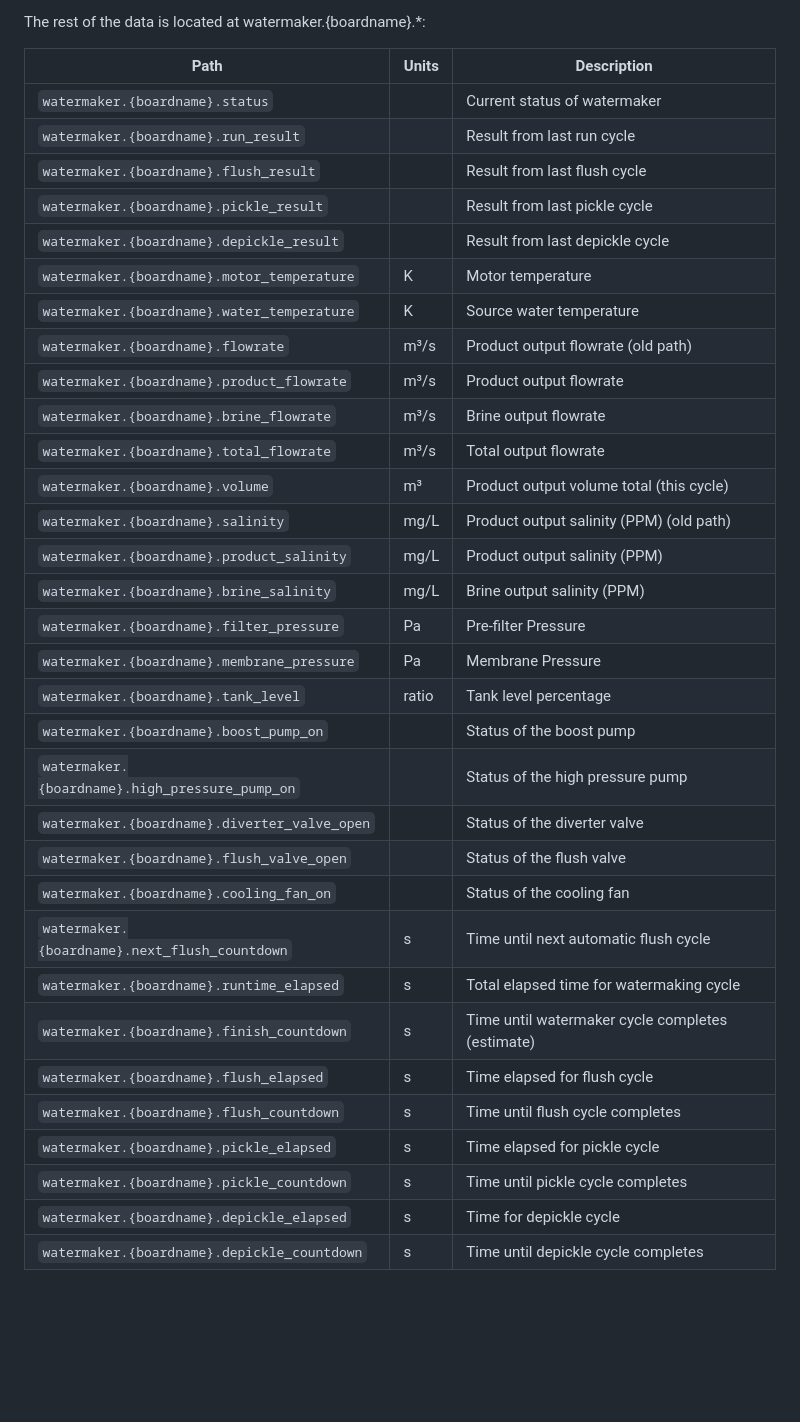
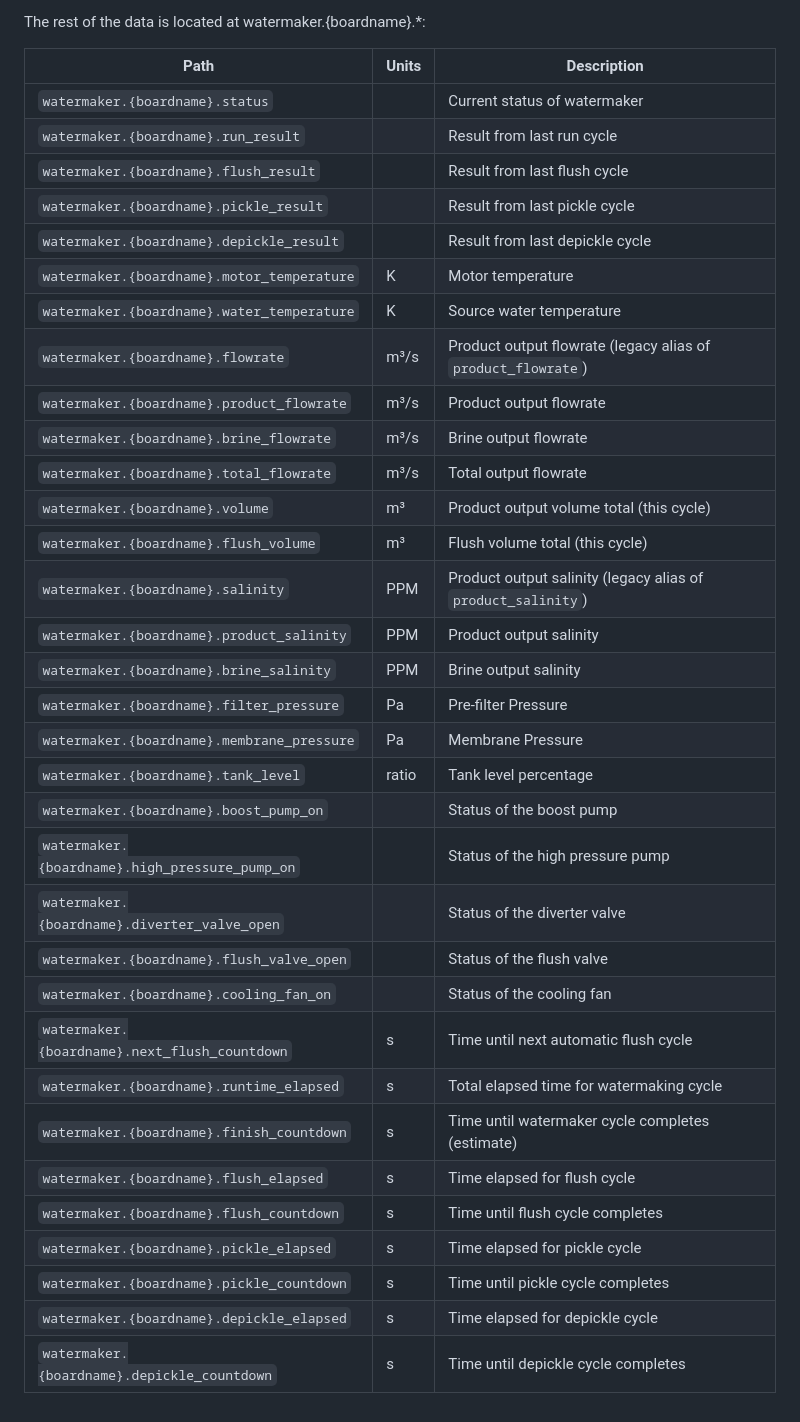
Before and after one commit to hoeken/signalk-brineomatic-plugin, a Markdown page: README.md, the part around one of its changes. GitHub-like rendering; blank space fills up the shorter version.

```diff
--- a/README.md
+++ b/README.md
@@ -25,35 +35,36 @@ The rest of the data is located at watermaker.{boardname}.*:
 
 | Path                                                      | Units  | Description                                      |
 | --------------------------------------------------------- | ------ | ------------------------------------------------ |
-| `watermaker.{boardname}.status`                          |        | Current status of watermaker                    |
-| `watermaker.{boardname}.run_result`                      |        | Result from last run cycle                      |
-| `watermaker.{boardname}.flush_result`                    |        | Result from last flush cycle                    |
-| `watermaker.{boardname}.pickle_result`                   |        | Result from last pickle cycle                   |
-| `watermaker.{boardname}.depickle_result`                 |        | Result from last depickle cycle                 |
-| `watermaker.{boardname}.motor_temperature`               | K      | Motor temperature                               |
-| `watermaker.{boardname}.water_temperature`               | K      | Source water temperature                        |
-| `watermaker.{boardname}.flowrate`                        | m³/s   | Product output flowrate (old path)              |
-| `watermaker.{boardname}.product_flowrate`                | m³/s   | Product output flowrate                         |
-| `watermaker.{boardname}.brine_flowrate`                  | m³/s   | Brine output flowrate                           |
-| `watermaker.{boardname}.total_flowrate`                  | m³/s   | Total output flowrate                           |
-| `watermaker.{boardname}.volume`                          | m³     | Product output volume total (this cycle)        |
-| `watermaker.{boardname}.salinity`                        | mg/L   | Product output salinity (PPM) (old path)        |
-| `watermaker.{boardname}.product_salinity`                | mg/L   | Product output salinity (PPM)                   |
-| `watermaker.{boardname}.brine_salinity`                  | mg/L   | Brine output salinity (PPM)                     |
-| `watermaker.{boardname}.filter_pressure`                 | Pa     | Pre-filter Pressure                             |
-| `watermaker.{boardname}.membrane_pressure`               | Pa     | Membrane Pressure                               |
-| `watermaker.{boardname}.tank_level`                      | ratio  | Tank level percentage                           |
-| `watermaker.{boardname}.boost_pump_on`                   |        | Status of the boost pump                        |
-| `watermaker.{boardname}.high_pressure_pump_on`           |        | Status of the high pressure pump                |
-| `watermaker.{boardname}.diverter_valve_open`             |        | Status of the diverter valve                    |
-| `watermaker.{boardname}.flush_valve_open`                |        | Status of the flush valve                       |
-| `watermaker.{boardname}.cooling_fan_on`                  |        | Status of the cooling fan                       |
-| `watermaker.{boardname}.next_flush_countdown`            | s      | Time until next automatic flush cycle           |
-| `watermaker.{boardname}.runtime_elapsed`                 | s      | Total elapsed time for watermaking cycle        |
-| `watermaker.{boardname}.finish_countdown`                | s      | Time until watermaker cycle completes (estimate)|
-| `watermaker.{boardname}.flush_elapsed`                   | s      | Time elapsed for flush cycle                    |
-| `watermaker.{boardname}.flush_countdown`                 | s      | Time until flush cycle completes                |
-| `watermaker.{boardname}.pickle_elapsed`                  | s      | Time elapsed for pickle cycle                   |
-| `watermaker.{boardname}.pickle_countdown`                | s      | Time until pickle cycle completes               |
-| `watermaker.{boardname}.depickle_elapsed`                | s      | Time for depickle cycle                         |
-| `watermaker.{boardname}.depickle_countdown`              | s      | Time until depickle cycle completes             |
+| `watermaker.{boardname}.status`                           |        | Current status of watermaker                     |
+| `watermaker.{boardname}.run_result`                       |        | Result from last run cycle                       |
+| `watermaker.{boardname}.flush_result`                     |        | Result from last flush cycle                     |
+| `watermaker.{boardname}.pickle_result`                    |        | Result from last pickle cycle                    |
+| `watermaker.{boardname}.depickle_result`                  |        | Result from last depickle cycle                  |
+| `watermaker.{boardname}.motor_temperature`                | K      | Motor temperature                                |
+| `watermaker.{boardname}.water_temperature`                | K      | Source water temperature                         |
+| `watermaker.{boardname}.flowrate`                         | m³/s   | Product output flowrate (legacy alias of `product_flowrate`) |
+| `watermaker.{boardname}.product_flowrate`                 | m³/s   | Product output flowrate                          |
+| `watermaker.{boardname}.brine_flowrate`                   | m³/s   | Brine output flowrate                            |
+| `watermaker.{boardname}.total_flowrate`                   | m³/s   | Total output flowrate                            |
+| `watermaker.{boardname}.volume`                           | m³     | Product output volume total (this cycle)         |
+| `watermaker.{boardname}.flush_volume`                     | m³     | Flush volume total (this cycle)                  |
+| `watermaker.{boardname}.salinity`                         | PPM    | Product output salinity (legacy alias of `product_salinity`) |
+| `watermaker.{boardname}.product_salinity`                 | PPM    | Product output salinity                          |
+| `watermaker.{boardname}.brine_salinity`                   | PPM    | Brine output salinity                            |
+| `watermaker.{boardname}.filter_pressure`                  | Pa     | Pre-filter Pressure                              |
+| `watermaker.{boardname}.membrane_pressure`                | Pa     | Membrane Pressure                                |
+| `watermaker.{boardname}.tank_level`                       | ratio  | Tank level percentage                            |
+| `watermaker.{boardname}.boost_pump_on`                    |        | Status of the boost pump                         |
+| `watermaker.{boardname}.high_pressure_pump_on`            |        | Status of the high pressure pump                 |
+| `watermaker.{boardname}.diverter_valve_open`              |        | Status of the diverter valve                     |
+| `watermaker.{boardname}.flush_valve_open`                 |        | Status of the flush valve                        |
+| `watermaker.{boardname}.cooling_fan_on`                   |        | Status of the cooling fan                        |
+| `watermaker.{boardname}.next_flush_countdown`             | s      | Time until next automatic flush cycle            |
+| `watermaker.{boardname}.runtime_elapsed`                  | s      | Total elapsed time for watermaking cycle         |
+| `watermaker.{boardname}.finish_countdown`                 | s      | Time until watermaker cycle completes (estimate) |
+| `watermaker.{boardname}.flush_elapsed`                    | s      | Time elapsed for flush cycle                     |
+| `watermaker.{boardname}.flush_countdown`                  | s      | Time until flush cycle completes                 |
+| `watermaker.{boardname}.pickle_elapsed`                   | s      | Time elapsed for pickle cycle                    |
+| `watermaker.{boardname}.pickle_countdown`                 | s      | Time until pickle cycle completes                |
+| `watermaker.{boardname}.depickle_elapsed`                 | s      | Time elapsed for depickle cycle                  |
+| `watermaker.{boardname}.depickle_countdown`               | s      | Time until depickle cycle completes              |
```
Also changed, not shown: other parts of README.md (+22 -12 lines).
